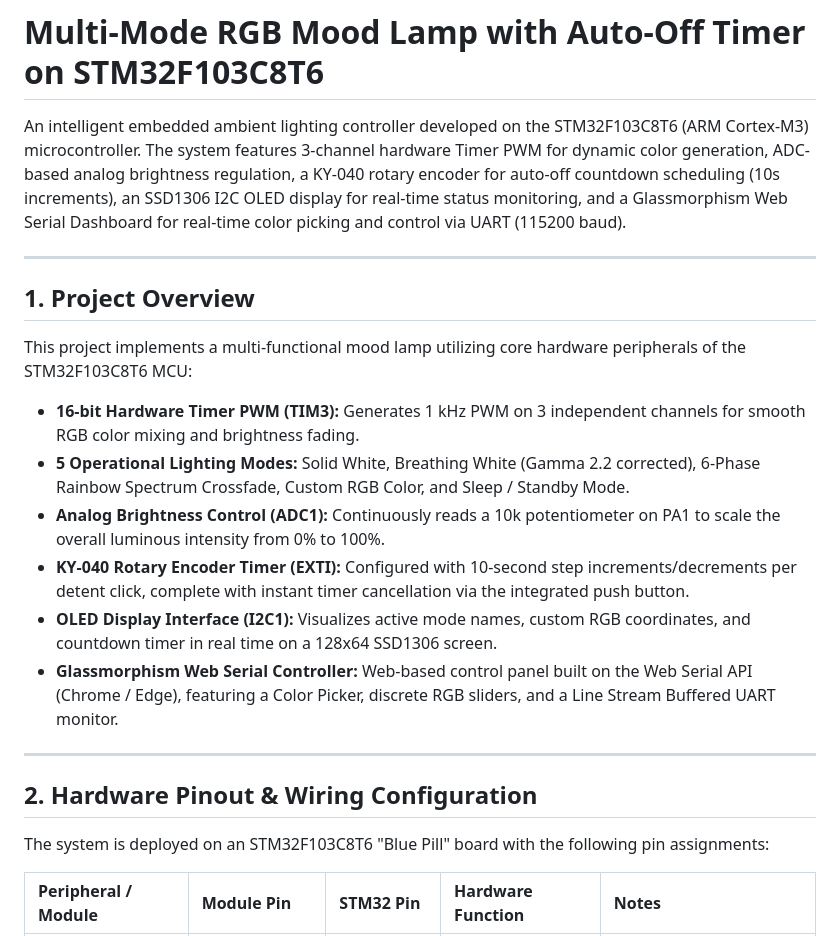
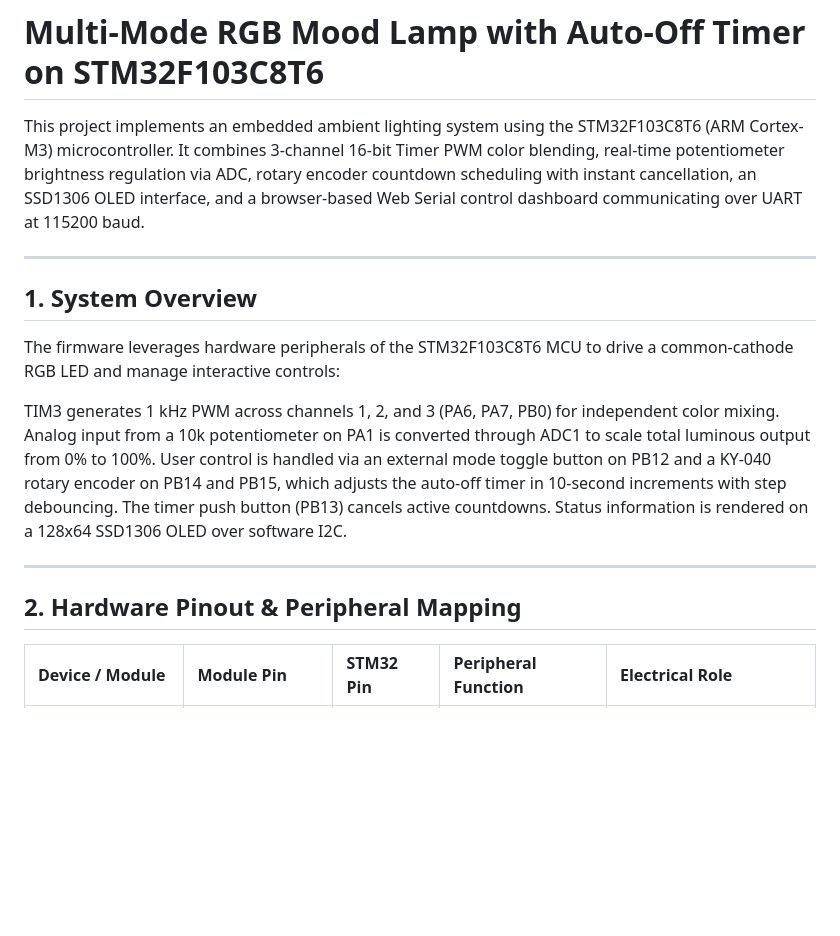
Before and after one commit to MinhDangEE/Multi-mode-RGB-Mood-Lamp, a Markdown page: README.md, the part around one of its changes. Rendered like a GitHub page; blank space fills up the shorter version.

```diff
--- a/README.md
+++ b/README.md
@@ -1,25 +1,18 @@
 # Multi-Mode RGB Mood Lamp with Auto-Off Timer on STM32F103C8T6
 
-An intelligent embedded ambient lighting controller developed on the STM32F103C8T6 (ARM Cortex-M3) microcontroller. The system features 3-channel hardware Timer PWM for dynamic color generation, ADC-based analog brightness regulation, a KY-040 rotary encoder for auto-off countdown scheduling (10s increments), an SSD1306 I2C OLED display for real-time status monitoring, and a Glassmorphism Web Serial Dashboard for real-time color picking and control via UART (115200 baud).
+This project implements an embedded ambient lighting system using the STM32F103C8T6 (ARM Cortex-M3) microcontroller. It combines 3-channel 16-bit Timer PWM color blending, real-time potentiometer brightness regulation via ADC, rotary encoder countdown scheduling with instant cancellation, an SSD1306 OLED interface, and a browser-based Web Serial control dashboard communicating over UART at 115200 baud.
 
 ---
 
-## 1. Project Overview
+## 1. System Overview
 
-This project implements a multi-functional mood lamp utilizing core hardware peripherals of the STM32F103C8T6 MCU:
+The firmware leverages hardware peripherals of the STM32F103C8T6 MCU to drive a common-cathode RGB LED and manage interactive controls:
 
-- **16-bit Hardware Timer PWM (TIM3):** Generates 1 kHz PWM on 3 independent channels for smooth RGB color mixing and brightness fading.
-- **5 Operational Lighting Modes:** Solid White, Breathing White (Gamma 2.2 corrected), 6-Phase Rainbow Spectrum Crossfade, Custom RGB Color, and Sleep / Standby Mode.
-- **Analog Brightness Control (ADC1):** Continuously reads a 10k potentiometer on PA1 to scale the overall luminous intensity from 0% to 100%.
-- **KY-040 Rotary Encoder Timer (EXTI):** Configured with 10-second step increments/decrements per detent click, complete with instant timer cancellation via the integrated push button.
-- **OLED Display Interface (I2C1):** Visualizes active mode names, custom RGB coordinates, and countdown timer in real time on a 128x64 SSD1306 screen.
-- **Glassmorphism Web Serial Controller:** Web-based control panel built on the Web Serial API (Chrome / Edge), featuring a Color Picker, discrete RGB sliders, and a Line Stream Buffered UART monitor.
+TIM3 generates 1 kHz PWM across channels 1, 2, and 3 (PA6, PA7, PB0) for independent color mixing. Analog input from a 10k potentiometer on PA1 is converted through ADC1 to scale total luminous output from 0% to 100%. User control is handled via an external mode toggle button on PB12 and a KY-040 rotary encoder on PB14 and PB15, which adjusts the auto-off timer in 10-second increments with step debouncing. The timer push button (PB13) cancels active countdowns. Status information is rendered on a 128x64 SSD1306 OLED over software I2C.
 
 ---
 
-## 2. Hardware Pinout & Wiring Configuration
+## 2. Hardware Pinout & Peripheral Mapping
 
-The system is deployed on an STM32F103C8T6 "Blue Pill" board with the following pin assignments:
-
-| Peripheral / Module | Module Pin | STM32 Pin | Hardware Function | Notes |
+| Device / Module | Module Pin | STM32 Pin | Peripheral Function | Electrical Role |
 | :--- | :--- | :--- | :--- | :--- |
```
Also changed, not shown: other parts of README.md (+54 -73 lines).
